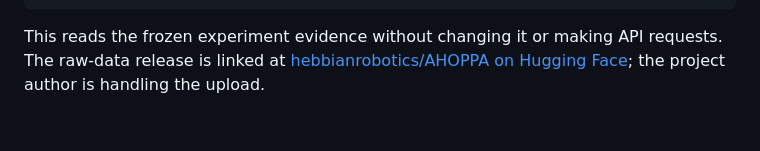
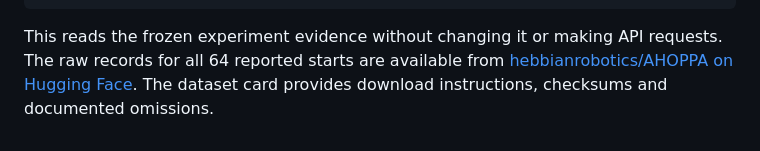
Before and after one commit to Hebbian-Robotics/AHOPPA, a Markdown page: docs/api-costs.md, the part around the change. GitHub-like rendering.

Commit message:
Confirm raw records are publicly available

````diff
--- a/docs/api-costs.md
+++ b/docs/api-costs.md
@@ -82,9 +82,9 @@ cp artifacts/api-costs-v1/summary.tex paper/results-table.tex
 ```
 
 This reads the frozen experiment evidence without changing it or making API
-requests. The raw-data release is linked at
-[hebbianrobotics/AHOPPA on Hugging Face][dataset]; the project author is handling
-the upload.
+requests. The raw records for all 64 reported starts are available from
+[hebbianrobotics/AHOPPA on Hugging Face][dataset]. The dataset card provides
+download instructions, checksums and documented omissions.
 
 [openai]: https://developers.openai.com/api/docs/pricing
 [cache]: https://developers.openai.com/api/docs/guides/prompt-caching
````
